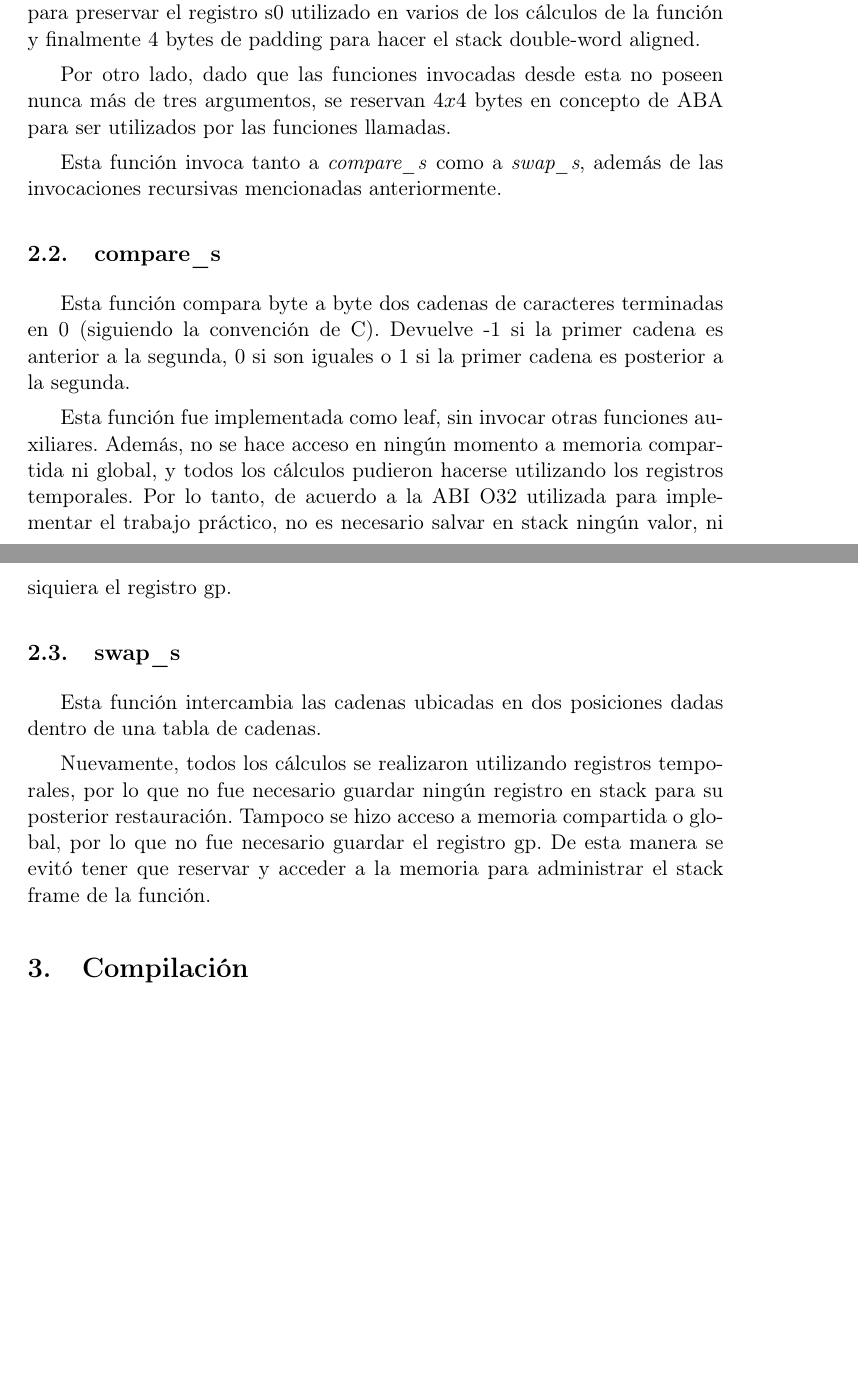
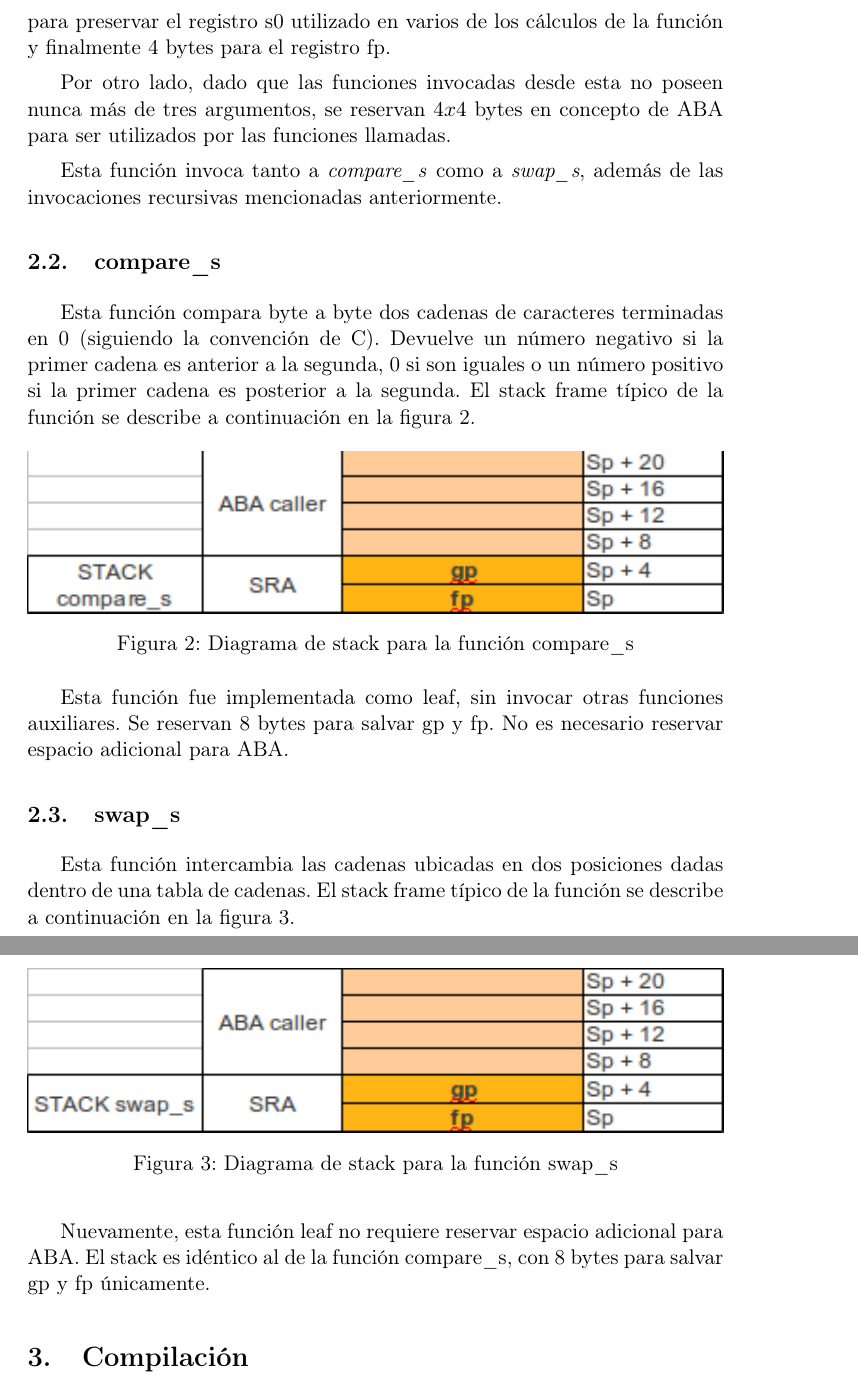
Before and after one commit to andres-arana/degree-6620-tp, a LaTeX paper (tp1/docs/informe.tex): two parts of pages 5 and 6 of 15, joined at a grey line, cut so that both start at the same text, the shorter picture padded with empty space. Compiled offline with pdfLaTeX.

Commit message:
Correcciones de la primer entrega

```diff
--- a/tp1/docs/informe.tex
+++ b/tp1/docs/informe.tex
@@ -166,10 +166,10 @@ función se describe a continuación en la figura \ref{fig:stackstooge}.
 
 \FloatBarrier
 
-Se reservan 16 bytes para el área de RTA: 4 bytes para salvar el registro ra en
+Se reservan 16 bytes para el área de SRA: 4 bytes para salvar el registro ra en
 llamadas a otras funciones, 4 bytes para salvar el registro gp, 4 bytes para
 preservar el registro s0 utilizado en varios de los cálculos de la función y
-finalmente 4 bytes de padding para hacer el stack double-word aligned.
+finalmente 4 bytes para el registro fp.
 
 Por otro lado, dado que las funciones invocadas desde esta no poseen nunca más
 de tres argumentos, se reservan \(4 x 4\) bytes en concepto de ABA para ser
@@ -181,26 +181,40 @@ de las invocaciones recursivas mencionadas anteriormente.
 \subsection{compare\_s}
 
 Esta función compara byte a byte dos cadenas de caracteres terminadas en 0
-(siguiendo la convención de C). Devuelve -1 si la primer cadena es anterior a
-la segunda, 0 si son iguales o 1 si la primer cadena es posterior a la segunda.
+(siguiendo la convención de C). Devuelve un número negativo si la primer cadena
+es anterior a la segunda, 0 si son iguales o un número positivo si la primer
+cadena es posterior a la segunda. El stack frame típico de la función se
+describe a continuación en la figura \ref{fig:stackcompare}.
+
+\begin{figure}[h!]
+  \centering
+  \includegraphics[width=\textwidth]{docs/stack_compare_s.png}
+  \caption{Diagrama de stack para la función compare\_s} \label{fig:stackcompare}
+\end{figure}
+
+\FloatBarrier
 
 Esta función fue implementada como leaf, sin invocar otras funciones
-auxiliares. Además, no se hace acceso en ningún momento a memoria compartida ni
-global, y todos los cálculos pudieron hacerse utilizando los registros
-temporales. Por lo tanto, de acuerdo a la ABI O32 utilizada para implementar el
-trabajo práctico, no es necesario salvar en stack ningún valor, ni siquiera el
-registro gp.
+auxiliares. Se reservan 8 bytes para salvar gp y fp. No es necesario reservar
+espacio adicional para ABA.
 
 \subsection{swap\_s}
 
 Esta función intercambia las cadenas ubicadas en dos posiciones dadas dentro de
-una tabla de cadenas.
+una tabla de cadenas. El stack frame típico de la función se describe a
+continuación en la figura \ref{fig:stackswap}.
 
-Nuevamente, todos los cálculos se realizaron utilizando registros temporales,
-por lo que no fue necesario guardar ningún registro en stack para su posterior
-restauración. Tampoco se hizo acceso a memoria compartida o global, por lo que
-no fue necesario guardar el registro gp. De esta manera se evitó tener que
-reservar y acceder a la memoria para administrar el stack frame de la función.
+\begin{figure}[h!]
+  \centering
+  \includegraphics[width=\textwidth]{docs/stack_swap_s.png}
+  \caption{Diagrama de stack para la función swap\_s} \label{fig:stackswap}
+\end{figure}
+
+\FloatBarrier
+
+Nuevamente, esta función leaf no requiere reservar espacio adicional para ABA.
+El stack es idéntico al de la función compare\_s, con 8 bytes para salvar gp y
+fp únicamente.
 
 \section{Compilación}
 
```
Also changed, not shown: tp1/docs/stack_compare_s.png (added), tp1/docs/stack_stooge_sort_s.png (added), tp1/docs/stack_swap_s.png (added), tp1/docs/stoogesort_diagrama.png (deleted), tp1/docs/informe.tex (22 more changed lines).
